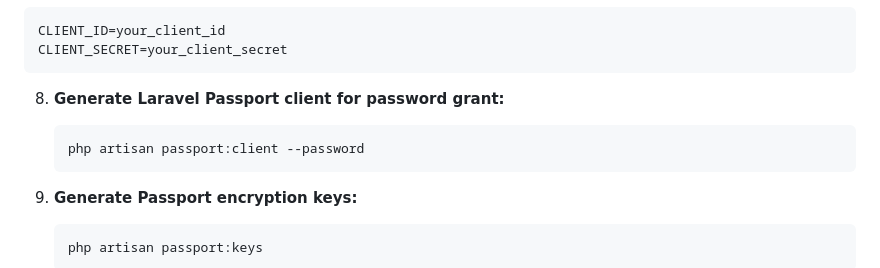
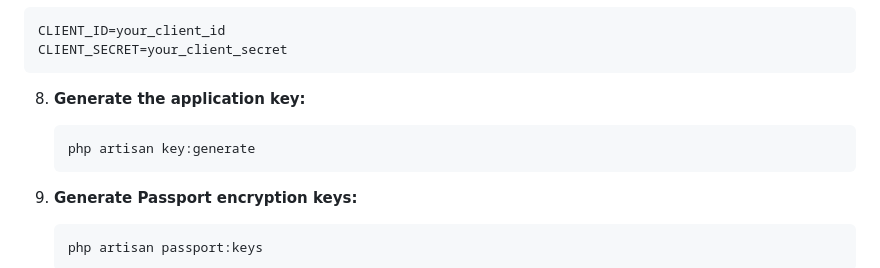
Before and after one commit to yudihendrawan/laravel-nextjs-auth-starter, a Markdown page: README.md, the part around the change. Rendered like a GitHub page.

````diff
--- a/README.md
+++ b/README.md
@@ -67,10 +67,10 @@ CLIENT_ID=your_client_id
 CLIENT_SECRET=your_client_secret
 ```
 
-8. **Generate Laravel Passport client for password grant:**
+8. **Generate the application key:**
 
    ```bash
-   php artisan passport:client --password
+   php artisan key:generate
    ```
 
 9. **Generate Passport encryption keys:**
````
